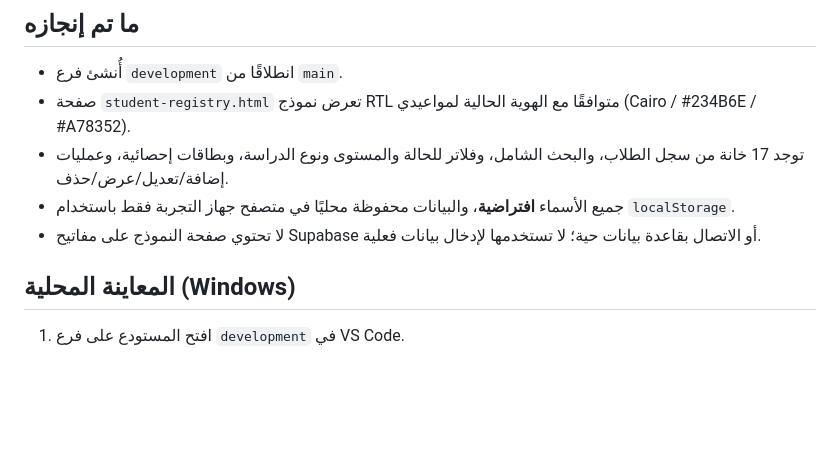
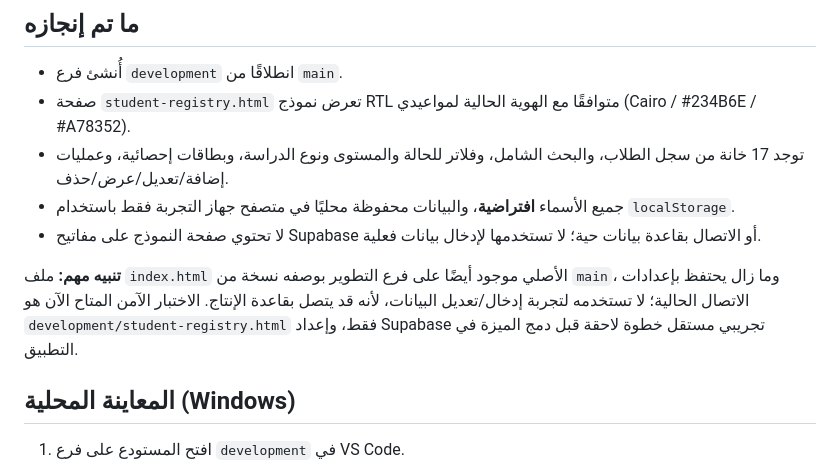
Before and after one commit to arabicwithabdelmalek-cpu/mawaeidi, a Markdown page: development/README.md, the part around the change. Drawn GitHub-style; blank space fills up the shorter version.

Commit message:
docs(dev): clarify production DB boundary and safe preview path

```diff
--- a/development/README.md
+++ b/development/README.md
@@ -9,6 +9,9 @@
 - توجد 17 خانة من سجل الطلاب، والبحث الشامل، وفلاتر للحالة والمستوى ونوع الدراسة، وبطاقات إحصائية، وعمليات إضافة/تعديل/عرض/حذف.
 - جميع الأسماء **افتراضية**، والبيانات محفوظة محليًا في متصفح جهاز التجربة فقط باستخدام `localStorage`.
 - لا تحتوي صفحة النموذج على مفاتيح Supabase أو الاتصال بقاعدة بيانات حية؛ لا تستخدمها لإدخال بيانات فعلية.
+
+
+**تنبيه مهم:** ملف `index.html` الأصلي موجود أيضًا على فرع التطوير بوصفه نسخة من `main`، وما زال يحتفظ بإعدادات الاتصال الحالية؛ لا تستخدمه لتجربة إدخال/تعديل البيانات، لأنه قد يتصل بقاعدة الإنتاج. الاختبار الآمن المتاح الآن هو `development/student-registry.html` فقط، وإعداد Supabase تجريبي مستقل خطوة لاحقة قبل دمج الميزة في التطبيق.
 
 ## المعاينة المحلية (Windows)
 
```
